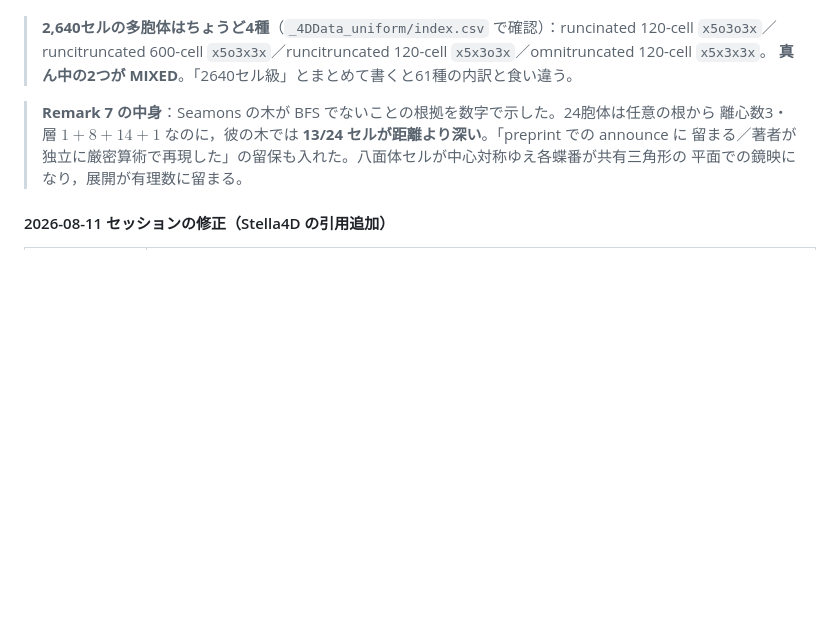
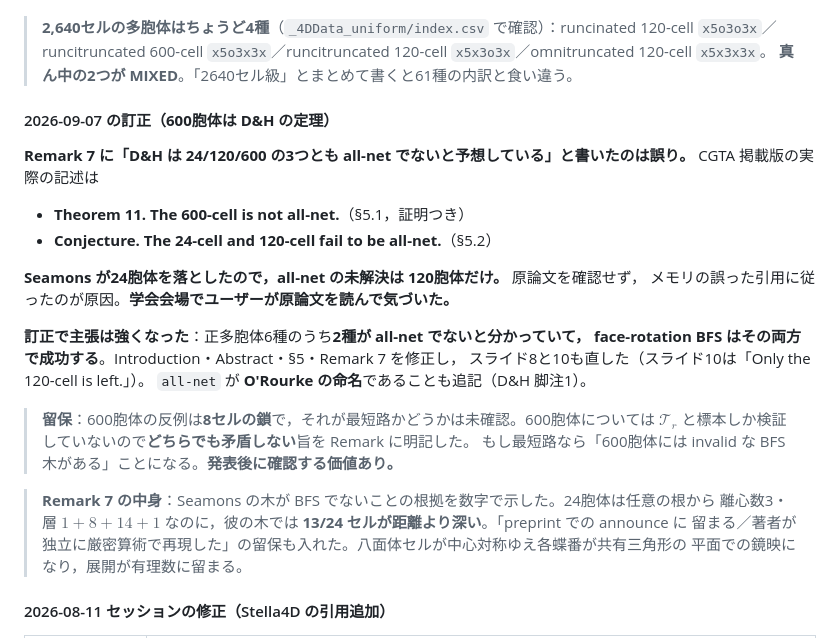
Before and after one commit to takashi-randomwalker/apple-peel-4d, a Markdown page: CLAUDE.md, the part around the change. Rendered like a GitHub page; blank space fills up the shorter version.

Commit message:
Record the all-net correction and where it came from
Co-Authored-By: Claude Opus 5 (1M context) <noreply@anthropic.com>
Claude-Session: https://claude.ai/code/session_01NSNY1pxWfm1ZFXoKmSCwCj

```diff
--- a/CLAUDE.md
+++ b/CLAUDE.md
@@ -504,6 +504,26 @@ Abstract の "By contrast, our result stands in sharp contrast to..." の重複
 > **2,640セルの多胞体はちょうど4種**（`_4DData_uniform/index.csv` で確認）：runcinated 120-cell `x5o3o3x`／
 > runcitruncated 600-cell `x5o3x3x`／runcitruncated 120-cell `x5x3o3x`／omnitruncated 120-cell `x5x3x3x`。
 > **真ん中の2つが MIXED**。「2640セル級」とまとめて書くと61種の内訳と食い違う。
+
+#### 2026-09-07 の訂正（**600胞体は D&H の定理**）
+
+**Remark 7 に「D&H は 24/120/600 の3つとも all-net でないと予想している」と書いたのは誤り。**
+CGTA 掲載版の実際の記述は
+
+- **Theorem 11. The 600-cell is not all-net.**（§5.1，証明つき）
+- **Conjecture. The 24-cell and 120-cell fail to be all-net.**（§5.2）
+
+**Seamons が24胞体を落としたので，all-net の未解決は 120胞体だけ。** 原論文を確認せず，
+メモリの誤った引用に従ったのが原因。**学会会場でユーザーが原論文を読んで気づいた。**
+
+**訂正で主張は強くなった**：正多胞体6種のうち**2種が all-net でないと分かっていて，
+face-rotation BFS はその両方で成功する**。Introduction・Abstract・§5・Remark 7 を修正し，
+スライド8と10も直した（スライド10は「Only the 120-cell is left.」）。
+`all-net` が **O'Rourke の命名**であることも追記（D&H 脚注1）。
+
+> **留保**：600胞体の反例は**8セルの鎖**で，それが最短路かどうかは未確認。600胞体については
+> $\mathcal{T}_r$ と標本しか検証していないので**どちらでも矛盾しない**旨を Remark に明記した。
+> もし最短路なら「600胞体には invalid な BFS 木がある」ことになる。**発表後に確認する価値あり。**
 
 > **Remark 7 の中身**：Seamons の木が BFS でないことの根拠を数字で示した。24胞体は任意の根から
 > 離心数3・層 $1+8+14+1$ なのに，彼の木では **13/24 セルが距離より深い**。「preprint での announce に
```
Also changed, not shown: HISTORY.md (+17 -0 lines).
